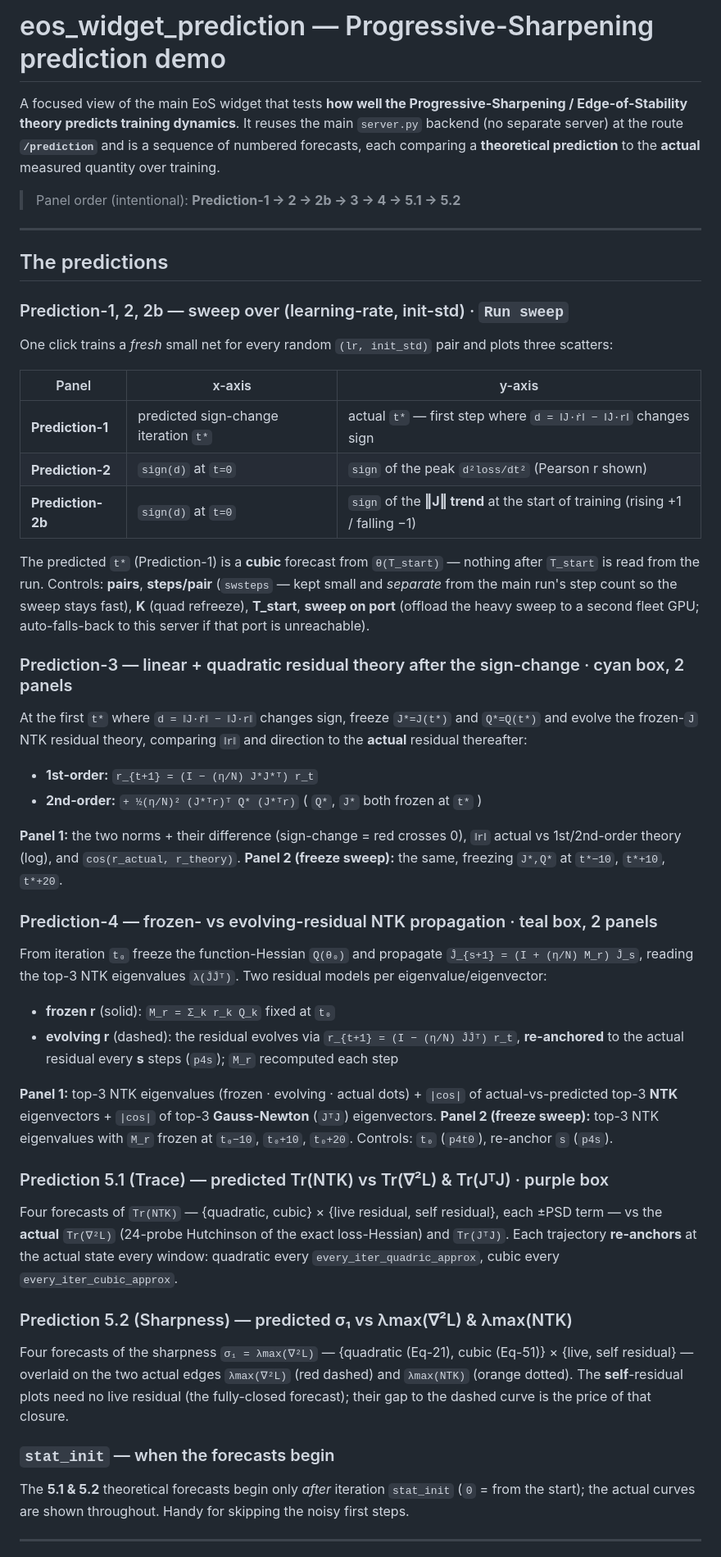
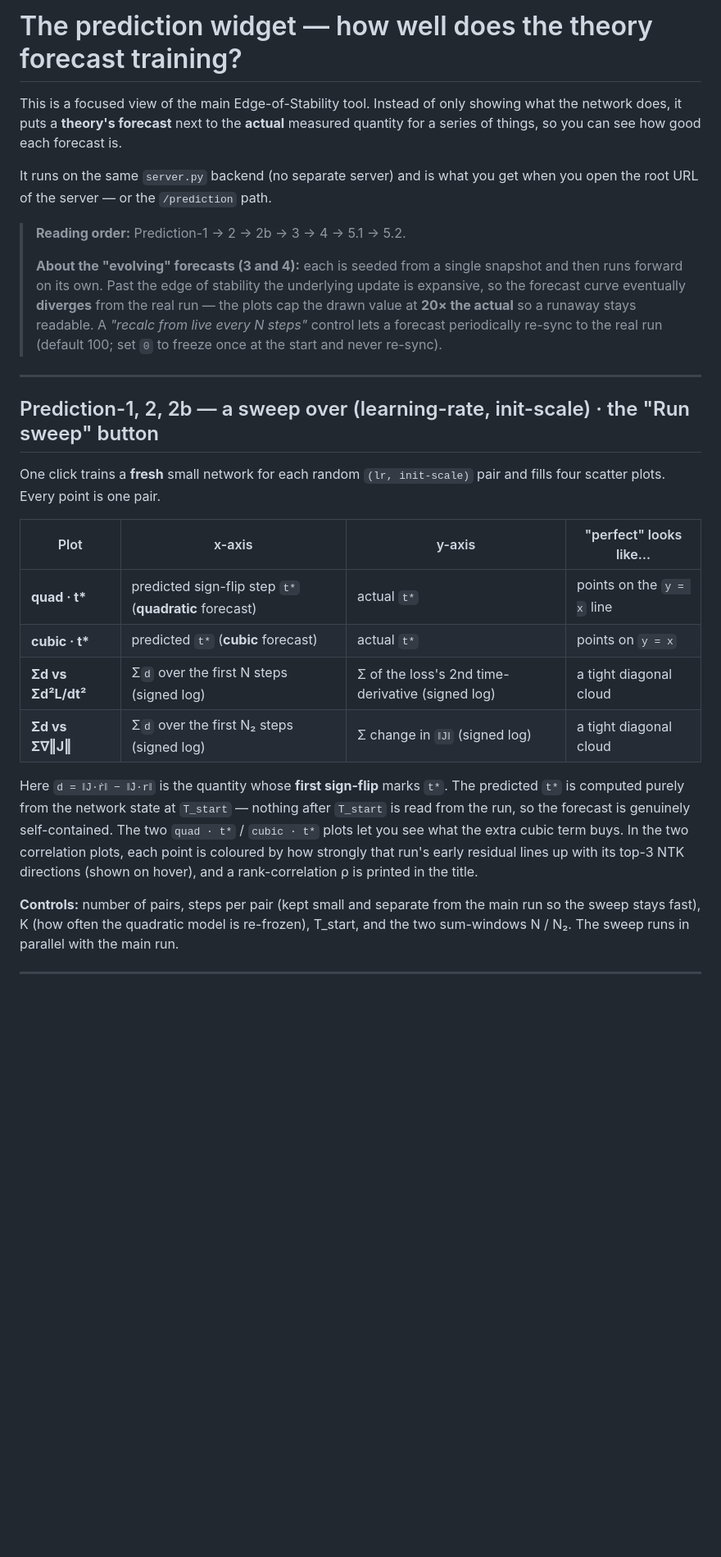
Before and after one commit to samyakjainberk/eos_widget, a Markdown page: eos_widget_prediction/README.md, the part around one of its changes. Shown at 82% size. GitHub-like rendering; blank space fills up the shorter version.

```diff
--- a/eos_widget_prediction/README.md
+++ b/eos_widget_prediction/README.md
@@ -1,69 +1,43 @@
-# eos_widget_prediction — Progressive-Sharpening prediction demo
+# The prediction widget — how well does the theory forecast training?
 
-A focused view of the main EoS widget that tests **how well the Progressive-Sharpening / Edge-of-Stability
-theory predicts training dynamics**. It reuses the main `server.py` backend (no separate server) at the
-route **`/prediction`** and is a sequence of numbered forecasts, each comparing a **theoretical
-prediction** to the **actual** measured quantity over training.
+This is a focused view of the main Edge-of-Stability tool. Instead of only showing what the network does, it
+puts a **theory's forecast** next to the **actual** measured quantity for a series of things, so you can see
+how good each forecast is.
 
-> Panel order (intentional): **Prediction-1 → 2 → 2b → 3 → 4 → 5.1 → 5.2**
+It runs on the same `server.py` backend (no separate server) and is what you get when you open the root URL
+of the server — or the `/prediction` path.
+
+> **Reading order:** Prediction-1 → 2 → 2b → 3 → 4 → 5.1 → 5.2.
+>
+> **About the "evolving" forecasts (3 and 4):** each is seeded from a single snapshot and then runs forward
+> on its own. Past the edge of stability the underlying update is expansive, so the forecast curve eventually
+> **diverges** from the real run — the plots cap the drawn value at **20× the actual** so a runaway stays
+> readable. A *"recalc from live every N steps"* control lets a forecast periodically re-sync to the real run
+> (default 100; set `0` to freeze once at the start and never re-sync).
 
 ---
 
-## The predictions
+## Prediction-1, 2, 2b — a sweep over (learning-rate, init-scale)  ·  the "Run sweep" button
 
-### Prediction-1, 2, 2b — sweep over (learning-rate, init-std)  · `Run sweep`
-One click trains a *fresh* small net for every random `(lr, init_std)` pair and plots three scatters:
+One click trains a **fresh** small network for each random `(lr, init-scale)` pair and fills four scatter
+plots. Every point is one pair.
 
-| Panel | x-axis | y-axis |
-|-------|--------|--------|
-| **Prediction-1** | predicted sign-change iteration `t*` | actual `t*` — first step where `d = ‖J·ṙ‖ − ‖J̇·r‖` changes sign |
-| **Prediction-2** | `sign(d)` at `t=0` | `sign` of the peak `d²loss/dt²`  (Pearson r shown) |
-| **Prediction-2b** | `sign(d)` at `t=0` | `sign` of the **‖J‖ trend** at the start of training (rising +1 / falling −1) |
+| Plot | x-axis | y-axis | "perfect" looks like… |
+|------|--------|--------|-----------------------|
+| **quad · t\*** | predicted sign-flip step `t*` (**quadratic** forecast) | actual `t*` | points on the `y = x` line |
+| **cubic · t\*** | predicted `t*` (**cubic** forecast) | actual `t*` | points on `y = x` |
+| **Σd vs Σd²L/dt²** | Σ`d` over the first N steps (signed log) | Σ of the loss's 2nd time-derivative (signed log) | a tight diagonal cloud |
+| **Σd vs Σ∇‖J‖** | Σ`d` over the first N₂ steps (signed log) | Σ change in `‖J‖` (signed log) | a tight diagonal cloud |
 
-The predicted `t*` (Prediction-1) is a **cubic** forecast from `θ(T_start)` — nothing after `T_start` is read
-from the run. Controls: **pairs**, **steps/pair** (`swsteps` — kept small and *separate* from the main run's
-step count so the sweep stays fast), **K** (quad refreeze), **T_start**, **sweep on port** (offload the heavy
-sweep to a second fleet GPU; auto-falls-back to this server if that port is unreachable).
+Here `d = ‖J·ṙ‖ − ‖J̇·r‖` is the quantity whose **first sign-flip** marks `t*`. The predicted `t*` is computed
+purely from the network state at `T_start` — nothing after `T_start` is read from the run, so the forecast is
+genuinely self-contained. The two `quad · t*` / `cubic · t*` plots let you see what the extra cubic term buys.
+In the two correlation plots, each point is coloured by how strongly that run's early residual lines up with
+its top-3 NTK directions (shown on hover), and a rank-correlation ρ is printed in the title.
 
-### Prediction-3 — linear + quadratic residual theory after the sign-change  · cyan box, 2 panels
-At the first `t*` where `d = ‖J·ṙ‖ − ‖J̇·r‖` changes sign, freeze `J*=J(t*)` and `Q*=Q(t*)` and evolve the
-frozen-`J` NTK residual theory, comparing `‖r‖` and direction to the **actual** residual thereafter:
-
-- **1st-order:** `r_{t+1} = (I − (η/N) J*J*ᵀ) r_t`
-- **2nd-order:** `+ ½(η/N)² (J*ᵀr)ᵀ Q* (J*ᵀr)`   ( `Q*`, `J*` both frozen at `t*` )
-
-**Panel 1:** the two norms + their difference (sign-change = red crosses 0), `‖r‖` actual vs 1st/2nd-order
-theory (log), and `cos(r_actual, r_theory)`.  **Panel 2 (freeze sweep):** the same, freezing `J*,Q*` at
-`t*−10`, `t*+10`, `t*+20`.
-
-### Prediction-4 — frozen- vs evolving-residual NTK propagation  · teal box, 2 panels
-From iteration `t₀` freeze the function-Hessian `Q(θ₀)` and propagate `Ĵ_{s+1} = (I + (η/N) M_r) Ĵ_s`,
-reading the top-3 NTK eigenvalues `λ(ĴĴᵀ)`. Two residual models per eigenvalue/eigenvector:
-
-- **frozen r** (solid): `M_r = Σ_k r_k Q_k` fixed at `t₀`
-- **evolving r** (dashed): the residual evolves via `r_{t+1} = (I − (η/N) ĴĴᵀ) r_t`, **re-anchored** to the
-  actual residual every **s** steps (`p4s`); `M_r` recomputed each step
-
-**Panel 1:** top-3 NTK eigenvalues (frozen · evolving · actual dots) + `|cos|` of actual-vs-predicted top-3
-**NTK** eigenvectors + `|cos|` of top-3 **Gauss-Newton** (`JᵀJ`) eigenvectors.  **Panel 2 (freeze sweep):**
-top-3 NTK eigenvalues with `M_r` frozen at `t₀−10`, `t₀+10`, `t₀+20`.  Controls: `t₀` (`p4t0`), re-anchor `s`
-(`p4s`).
-
-### Prediction 5.1 (Trace) — predicted Tr(NTK) vs Tr(∇²L) & Tr(JᵀJ)  · purple box
-Four forecasts of `Tr(NTK)` — {quadratic, cubic} × {live residual, self residual}, each ±PSD term — vs the
-**actual** `Tr(∇²L)` (24-probe Hutchinson of the exact loss-Hessian) and `Tr(JᵀJ)`. Each trajectory
-**re-anchors** at the actual state every window: quadratic every `every_iter_quadric_approx`, cubic every
-`every_iter_cubic_approx`.
-
-### Prediction 5.2 (Sharpness) — predicted σ₁ vs λmax(∇²L) & λmax(NTK)
-Four forecasts of the sharpness `σ₁ = λmax(∇²L)` — {quadratic (Eq-21), cubic (Eq-51)} × {live, self
-residual} — overlaid on the two actual edges `λmax(∇²L)` (red dashed) and `λmax(NTK)` (orange dotted). The
-**self**-residual plots need no live residual (the fully-closed forecast); their gap to the dashed curve is
-the price of that closure.
-
-### `stat_init` — when the forecasts begin
-The **5.1 & 5.2** theoretical forecasts begin only *after* iteration `stat_init` (`0` = from the start); the
-actual curves are shown throughout. Handy for skipping the noisy first steps.
+**Controls:** number of pairs, steps per pair (kept small and separate from the main run so the sweep stays
+fast), K (how often the quadratic model is re-frozen), T_start, and the two sum-windows N / N₂. The sweep
+runs in parallel with the main run.
 
 ---
 
```
Also changed, not shown: other parts of eos_widget_prediction/README.md (+80 -20 lines), README.md (+81 -64 lines), eos_lab/README.md (+12 -8 lines).
